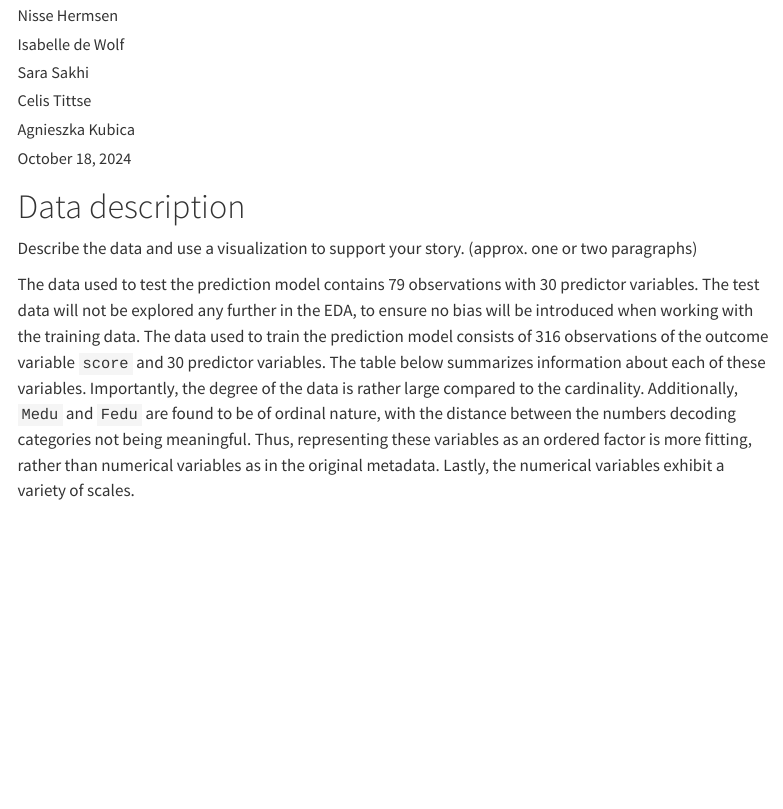
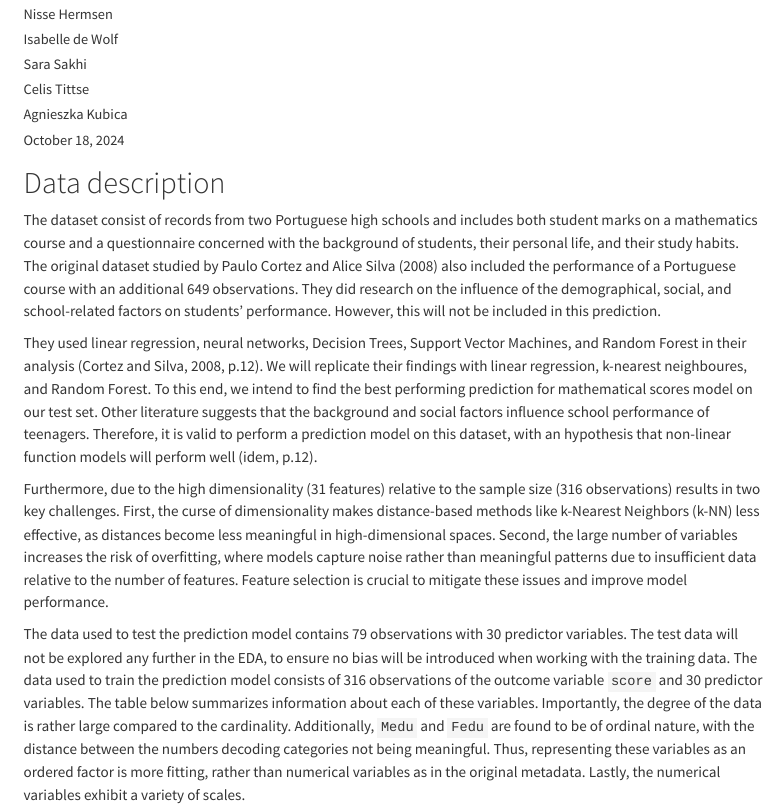
Before and after one commit to NisseCR/infomdwr_assignment_3, a Quarto document (report.qmd): the page in a window 1100 px wide, from 70 px down before the commit and from 60 px down after it, so that both start at the same text. Rendered offline with R 4.5, knitr and Pandoc in place of Quarto, with nearby package versions; menus at the side of the page are left out.

Commit message:
Celis task 2.

```diff
--- a/report.qmd
+++ b/report.qmd
@@ -60,8 +60,11 @@ set.seed(123)
 
 # Data description
 
-Describe the data and use a visualization to support your story. (approx. one or two paragraphs)
+The dataset consist of records from two Portuguese high schools and includes both student marks on a mathematics course and a questionnaire concerned with the background of students, their personal life, and their study habits. The original dataset studied by Paulo Cortez and Alice Silva (2008) also included the performance of a Portuguese course with an additional 649 observations. They did research on the influence of the demographical, social, and school-related factors on students' performance. However, this will not be included in this prediction.
 
+They used linear regression, neural networks, Decision Trees, Support Vector Machines, and Random Forest in their analysis (Cortez and Silva, 2008, p.12). We will replicate their findings with linear regression, k-nearest neighboures, and Random Forest. To this end, we intend to find the best performing prediction for mathematical scores model on our test set. Other literature suggests that the background and social factors influence school performance of teenagers. Therefore, it is valid to perform a prediction model on this dataset, with an hypothesis that non-linear function models will perform well (idem, p.12).
+
+Furthermore, due to the high dimensionality (31 features) relative to the sample size (316 observations) results in two key challenges. First, the curse of dimensionality makes distance-based methods like k-Nearest Neighbors (k-NN) less effective, as distances become less meaningful in high-dimensional spaces. Second, the large number of variables increases the risk of overfitting, where models capture noise rather than meaningful patterns due to insufficient data relative to the number of features. Feature selection is crucial to mitigate these issues and improve model performance.
 
 The data used to test the prediction model contains 79 observations with 30 predictor variables. The test data will not be explored any further in the EDA, to ensure no bias will be introduced when working with the training data. The data used to train the prediction model consists of 316 observations of the outcome variable `score` and 30 predictor variables. The table below summarizes information about each of these variables. Importantly, the degree of the data is rather large compared to the cardinality.  Additionally, `Medu` and `Fedu` are found to be of ordinal nature, with the distance between the numbers decoding categories not being meaningful. Thus, representing these variables as an ordered factor is more fitting, rather than numerical variables as in the original metadata. Lastly, the numerical variables exhibit a variety of scales.
 
```
Also changed, not shown: report.html, report.qmd (1 more changed lines).
